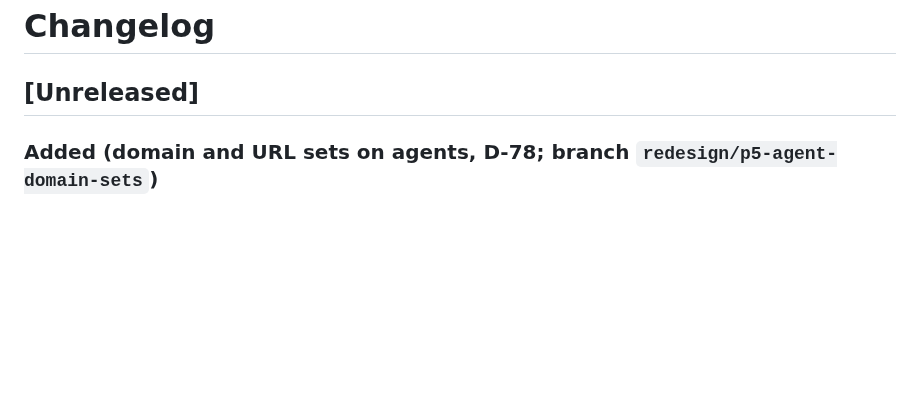
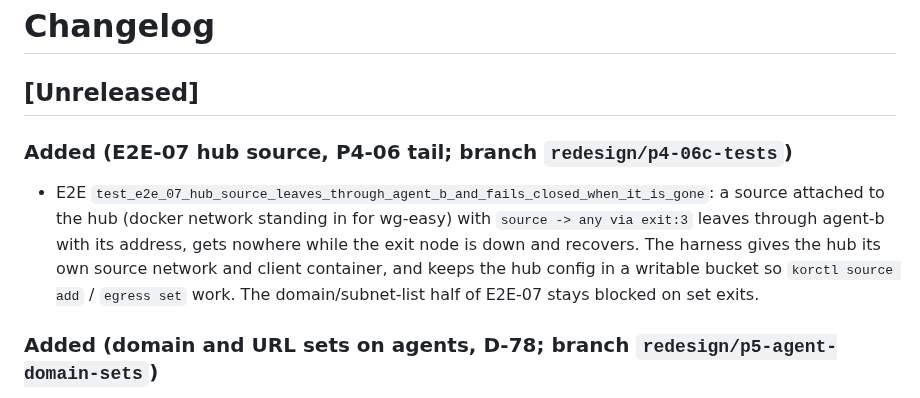
Before and after one commit to r4ven-me/kornode, a Markdown page: CHANGELOG.md, the part around the change. Rendered like a GitHub page; blank space fills up the shorter version.

Commit message:
docs: changelog for the hub source E2E
Co-Authored-By: Claude Sonnet 5.5 <noreply@anthropic.com>

```diff
--- a/CHANGELOG.md
+++ b/CHANGELOG.md
@@ -1,6 +1,10 @@
 # Changelog
 
 ## [Unreleased]
+
+### Added (E2E-07 hub source, P4-06 tail; branch `redesign/p4-06c-tests`)
+
+- E2E `test_e2e_07_hub_source_leaves_through_agent_b_and_fails_closed_when_it_is_gone`: a source attached to the hub (docker network standing in for wg-easy) with `source -> any via exit:3` leaves through agent-b with its address, gets nowhere while the exit node is down and recovers. The harness gives the hub its own source network and client container, and keeps the hub config in a writable bucket so `korctl source add` / `egress set` work. The domain/subnet-list half of E2E-07 stays blocked on set exits.
 
 ### Added (domain and URL sets on agents, D-78; branch `redesign/p5-agent-domain-sets`)
 
```
